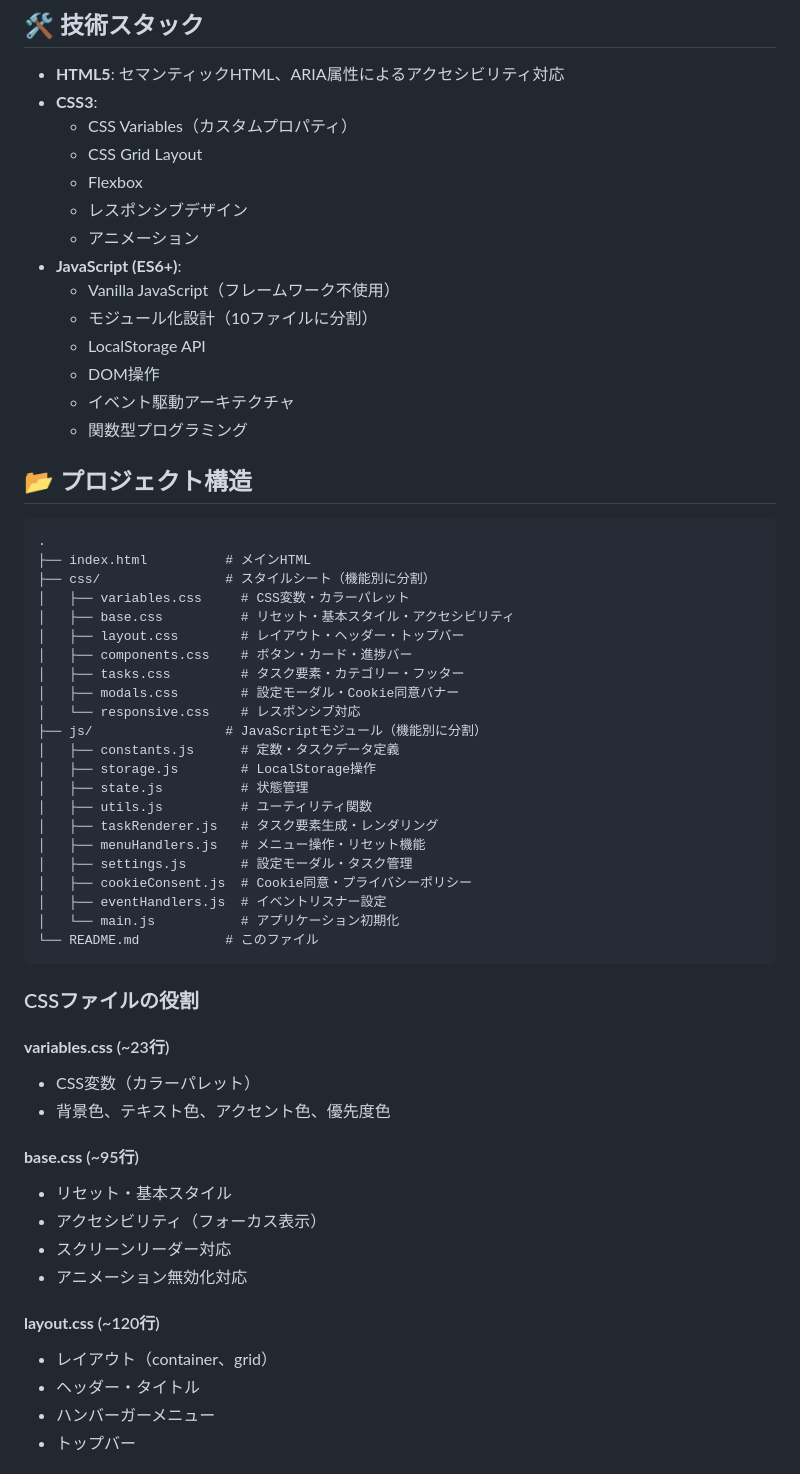
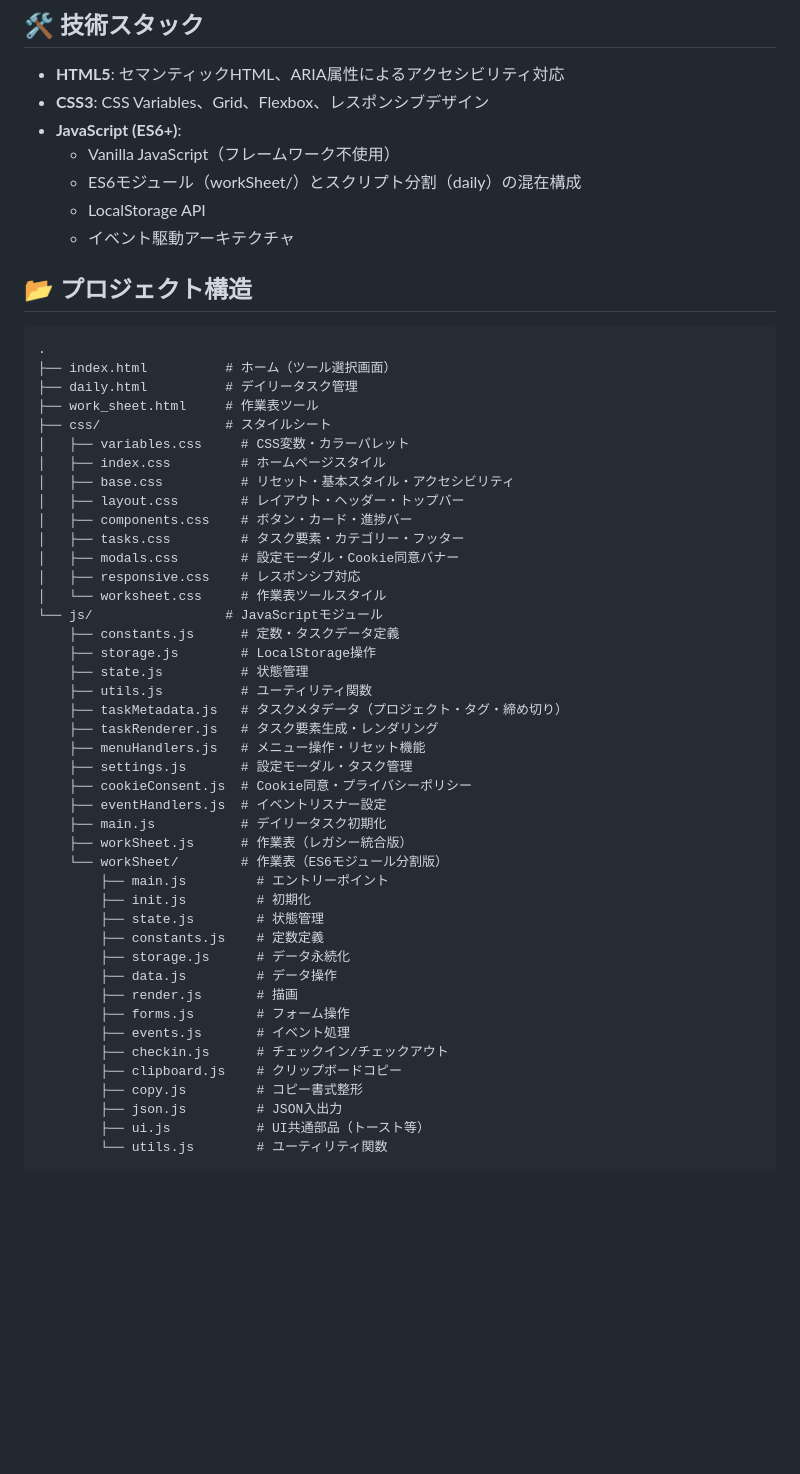
Before and after one commit to kaedeno1022/focus-ops, a Markdown page: README.md, the part around one of its changes. Drawn GitHub-style; blank space fills up the shorter version.

````diff
--- a/README.md
+++ b/README.md
@@ -62,62 +43,58 @@ https://kaedeno1022.github.io/nte/
 ## 🛠️ 技術スタック
 
 - **HTML5**: セマンティックHTML、ARIA属性によるアクセシビリティ対応
-- **CSS3**:
-  - CSS Variables（カスタムプロパティ）
-  - CSS Grid Layout
-  - Flexbox
-  - レスポンシブデザイン
-  - アニメーション
+- **CSS3**: CSS Variables、Grid、Flexbox、レスポンシブデザイン
 - **JavaScript (ES6+)**:
   - Vanilla JavaScript（フレームワーク不使用）
-  - モジュール化設計（10ファイルに分割）
+  - ES6モジュール（workSheet/）とスクリプト分割（daily）の混在構成
   - LocalStorage API
-  - DOM操作
   - イベント駆動アーキテクチャ
-  - 関数型プログラミング
 
 ## 📂 プロジェクト構造
 
 ```
 .
-├── index.html          # メインHTML
-├── css/                # スタイルシート（機能別に分割）
+├── index.html          # ホーム（ツール選択画面）
+├── daily.html          # デイリータスク管理
+├── work_sheet.html     # 作業表ツール
+├── css/                # スタイルシート
 │   ├── variables.css     # CSS変数・カラーパレット
+│   ├── index.css         # ホームページスタイル
 │   ├── base.css          # リセット・基本スタイル・アクセシビリティ
 │   ├── layout.css        # レイアウト・ヘッダー・トップバー
 │   ├── components.css    # ボタン・カード・進捗バー
 │   ├── tasks.css         # タスク要素・カテゴリー・フッター
 │   ├── modals.css        # 設定モーダル・Cookie同意バナー
-│   └── responsive.css    # レスポンシブ対応
-├── js/                 # JavaScriptモジュール（機能別に分割）
-│   ├── constants.js      # 定数・タスクデータ定義
-│   ├── storage.js        # LocalStorage操作
-│   ├── state.js          # 状態管理
-│   ├── utils.js          # ユーティリティ関数
-│   ├── taskRenderer.js   # タスク要素生成・レンダリング
-│   ├── menuHandlers.js   # メニュー操作・リセット機能
-│   ├── settings.js       # 設定モーダル・タスク管理
-│   ├── cookieConsent.js  # Cookie同意・プライバシーポリシー
-│   ├── eventHandlers.js  # イベントリスナー設定
-│   └── main.js           # アプリケーション初期化
-└── README.md           # このファイル
+│   ├── responsive.css    # レスポンシブ対応
+│   └── worksheet.css     # 作業表ツールスタイル
+└── js/                 # JavaScriptモジュール
+    ├── constants.js      # 定数・タスクデータ定義
+    ├── storage.js        # LocalStorage操作
+    ├── state.js          # 状態管理
+    ├── utils.js          # ユーティリティ関数
+    ├── taskMetadata.js   # タスクメタデータ（プロジェクト・タグ・締め切り）
+    ├── taskRenderer.js   # タスク要素生成・レンダリング
+    ├── menuHandlers.js   # メニュー操作・リセット機能
+    ├── settings.js       # 設定モーダル・タスク管理
+    ├── cookieConsent.js  # Cookie同意・プライバシーポリシー
+    ├── eventHandlers.js  # イベントリスナー設定
+    ├── main.js           # デイリータスク初期化
+    ├── workSheet.js      # 作業表（レガシー統合版）
+    └── workSheet/        # 作業表（ES6モジュール分割版）
+        ├── main.js         # エントリーポイント
+        ├── init.js         # 初期化
+        ├── state.js        # 状態管理
+        ├── constants.js    # 定数定義
+        ├── storage.js      # データ永続化
+        ├── data.js         # データ操作
+        ├── render.js       # 描画
+        ├── forms.js        # フォーム操作
+        ├── events.js       # イベント処理
+        ├── checkin.js      # チェックイン/チェックアウト
+        ├── clipboard.js    # クリップボードコピー
+        ├── copy.js         # コピー書式整形
+        ├── json.js         # JSON入出力
+        ├── ui.js           # UI共通部品（トースト等）
+        └── utils.js        # ユーティリティ関数
 ```
 
-### CSSファイルの役割
-
-#### **variables.css** (~23行)
-- CSS変数（カラーパレット）
-- 背景色、テキスト色、アクセント色、優先度色
-
-#### **base.css** (~95行)
-- リセット・基本スタイル
-- アクセシビリティ（フォーカス表示）
-- スクリーンリーダー対応
-- アニメーション無効化対応
-
-#### **layout.css** (~120行)
-- レイアウト（container、grid）
-- ヘッダー・タイトル
-- ハンバーガーメニュー
-- トップバー
-
````
Also changed, not shown: other parts of README.md (+40 -179 lines).
